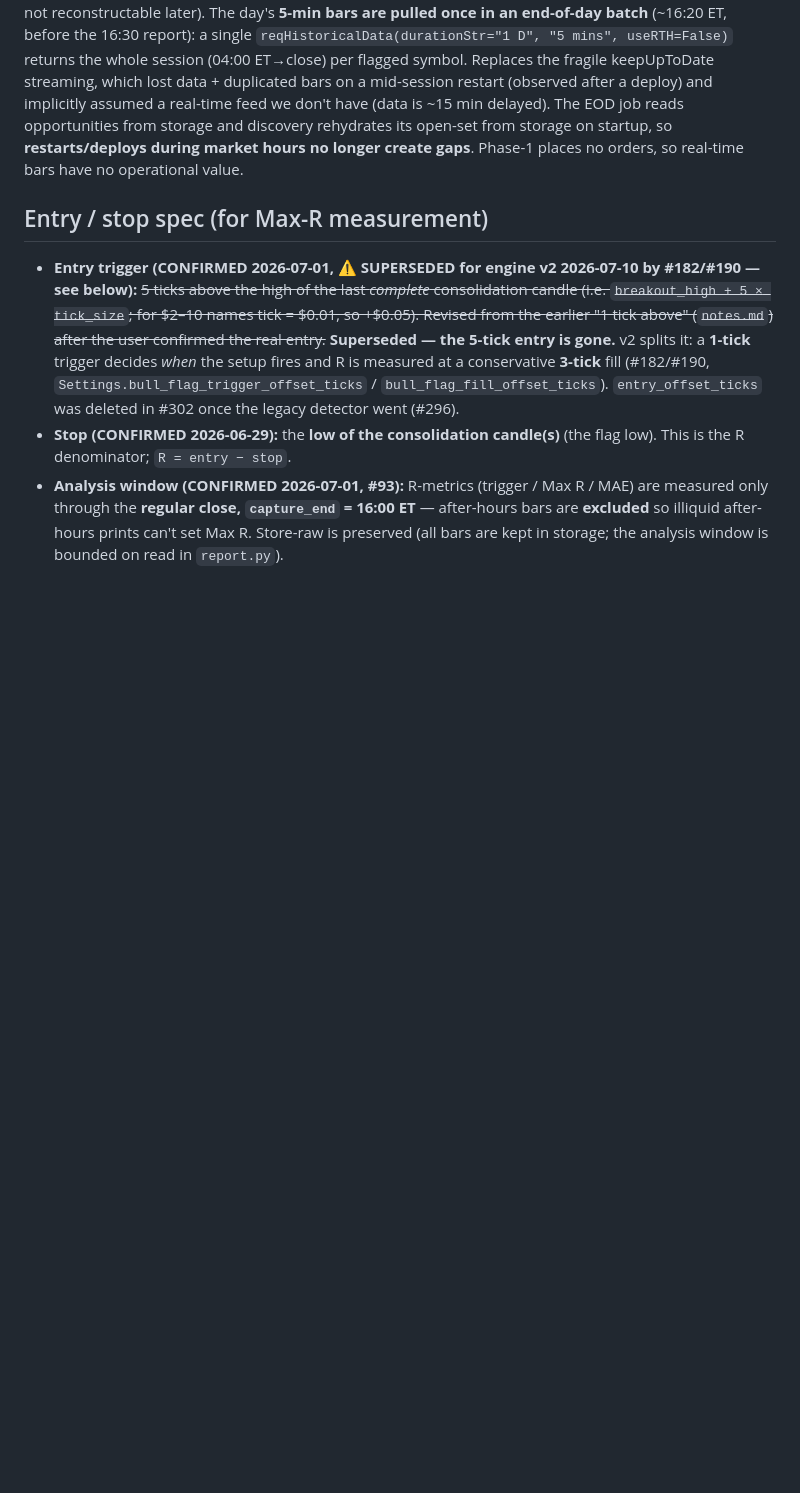
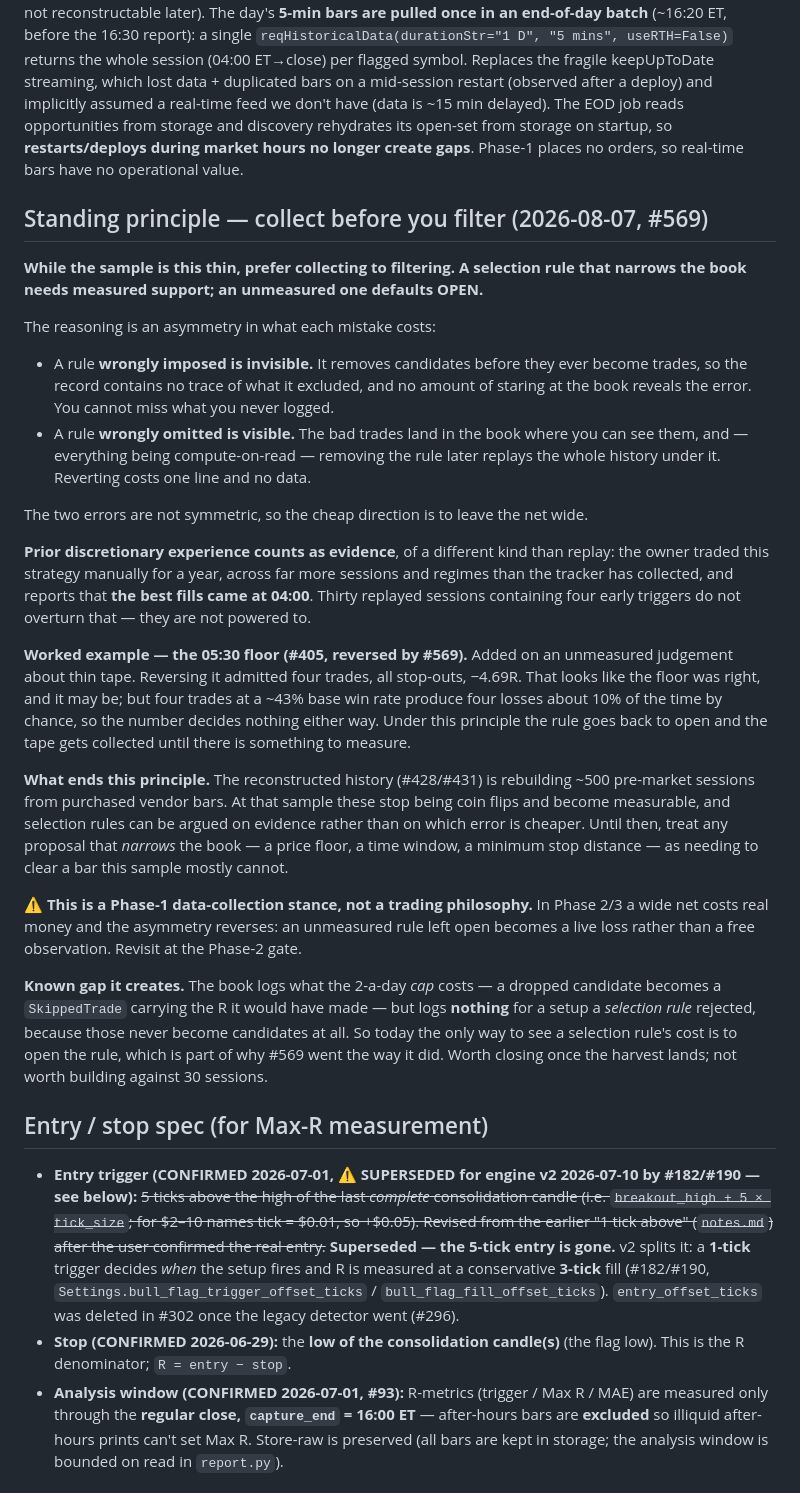
Before and after one commit to bennetwi92/small-cap-stack, a Markdown page: research/decisions.md, the part around one of its changes. Rendered like a GitHub page; blank space fills up the shorter version.

Commit message:
docs: record "collect before you filter" as a standing principle
The 04:00 reversal (#569) was logged with my reasoning — "n=4 is not evidence" —
rather than the owner's, which is stronger and governs the next dozen decisions
like it: it is too early to be pruning the strategy at all, and a rule that
prunes the book also blinds it. Those four early trades were only visible
BECAUSE the window was opened.

The principle, now standing rather than buried in one entry: while the sample is
this thin, prefer collecting to filtering; a selection rule that narrows the book
needs measured support, and an unmeasured one defaults open. The reasoning is an
asymmetry — a rule wrongly imposed is invisible (it removes candidates before
they are ever logged, so no amount of staring at the book reveals the error),
while a rule wrongly omitted is visible and, being compute-on-read, costs one
line to revert.

Two things the record was missing entirely:

- The owner traded this strategy manually for a year and reports the best fills
  came at 04:00 — a larger and more varied sample than the tracker holds, and it
  pointed the opposite way to the floor.
- The book logs what the 2-a-day cap costs (SkippedTrade carries the R) but logs
  nothing for a setup a selection rule rejected, because those never become
  candidates. That asymmetry is why opening the rule was the only way to see it.

Also states what ENDS the principle — the ~500 reconstructed sessions from the
harvest (#428/#431) — and flags that it is a Phase-1 data-collection stance, not
a trading philosophy: in P2/P3 a wide net costs real money and the asymmetry
reverses.

Refs #569, #567, #431, #1

Co-Authored-By: Claude Opus 5 (1M context) <noreply@anthropic.com>

```diff
--- a/research/decisions.md
+++ b/research/decisions.md
@@ -27,6 +27,49 @@
 **Store raw, compute derived on read.** Capture everything raw at flag time (bars, scanner snapshot, fundamentals, news, short interest) and keep gate evaluation + stat computation as **replayable pure functions** over that raw data. Changing gate definitions or the entry/stop spec later must NOT require re-collecting data — only re-running the computation over the cached raw record.
 
 **Capture split — discovery intraday, bars at EOD (DECISION 2026-07-01, #62).** The intraday 60s tick does **discovery only**: scanner hits + opening opportunities + news/fundamentals at flag time (all point-in-time — not reconstructable later). The day's **5-min bars are pulled once in an end-of-day batch** (~16:20 ET, before the 16:30 report): a single `reqHistoricalData(durationStr="1 D", "5 mins", useRTH=False)` returns the whole session (04:00 ET→close) per flagged symbol. Replaces the fragile keepUpToDate streaming, which lost data + duplicated bars on a mid-session restart (observed after a deploy) and implicitly assumed a real-time feed we don't have (data is ~15 min delayed). The EOD job reads opportunities from storage and discovery rehydrates its open-set from storage on startup, so **restarts/deploys during market hours no longer create gaps**. Phase-1 places no orders, so real-time bars have no operational value.
+
+## Standing principle — collect before you filter (2026-08-07, #569)
+
+**While the sample is this thin, prefer collecting to filtering. A selection rule that narrows the
+book needs measured support; an unmeasured one defaults OPEN.**
+
+The reasoning is an asymmetry in what each mistake costs:
+
+- A rule **wrongly imposed is invisible.** It removes candidates before they ever become trades, so
+  the record contains no trace of what it excluded, and no amount of staring at the book reveals
+  the error. You cannot miss what you never logged.
+- A rule **wrongly omitted is visible.** The bad trades land in the book where you can see them,
+  and — everything being compute-on-read — removing the rule later replays the whole history under
+  it. Reverting costs one line and no data.
+
+The two errors are not symmetric, so the cheap direction is to leave the net wide.
+
+**Prior discretionary experience counts as evidence**, of a different kind than replay: the owner
+traded this strategy manually for a year, across far more sessions and regimes than the tracker has
+collected, and reports that **the best fills came at 04:00**. Thirty replayed sessions containing
+four early triggers do not overturn that — they are not powered to.
+
+**Worked example — the 05:30 floor (#405, reversed by #569).** Added on an unmeasured judgement
+about thin tape. Reversing it admitted four trades, all stop-outs, −4.69R. That looks like the
+floor was right, and it may be; but four trades at a ~43% base win rate produce four losses about
+10% of the time by chance, so the number decides nothing either way. Under this principle the rule
+goes back to open and the tape gets collected until there is something to measure.
+
+**What ends this principle.** The reconstructed history (#428/#431) is rebuilding ~500 pre-market
+sessions from purchased vendor bars. At that sample these stop being coin flips and become
+measurable, and selection rules can be argued on evidence rather than on which error is cheaper.
+Until then, treat any proposal that *narrows* the book — a price floor, a time window, a minimum
+stop distance — as needing to clear a bar this sample mostly cannot.
+
+⚠️ **This is a Phase-1 data-collection stance, not a trading philosophy.** In Phase 2/3 a wide net
+costs real money and the asymmetry reverses: an unmeasured rule left open becomes a live loss
+rather than a free observation. Revisit at the Phase-2 gate.
+
+**Known gap it creates.** The book logs what the 2-a-day *cap* costs — a dropped candidate becomes
+a `SkippedTrade` carrying the R it would have made — but logs **nothing** for a setup a *selection
+rule* rejected, because those never become candidates at all. So today the only way to see a
+selection rule's cost is to open the rule, which is part of why #569 went the way it did. Worth
+closing once the harvest lands; not worth building against 30 sessions.
 
 ## Entry / stop spec (for Max-R measurement)
 - **Entry trigger (CONFIRMED 2026-07-01, ⚠️ SUPERSEDED for engine v2 2026-07-10 by #182/#190 — see
```
Also changed, not shown: other parts of research/decisions.md (+17 -7 lines).
